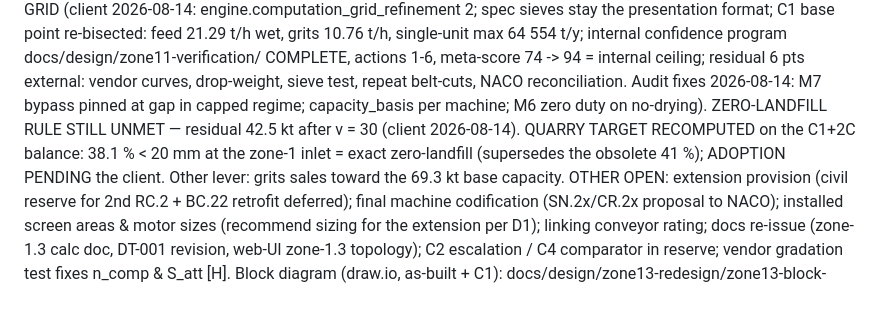
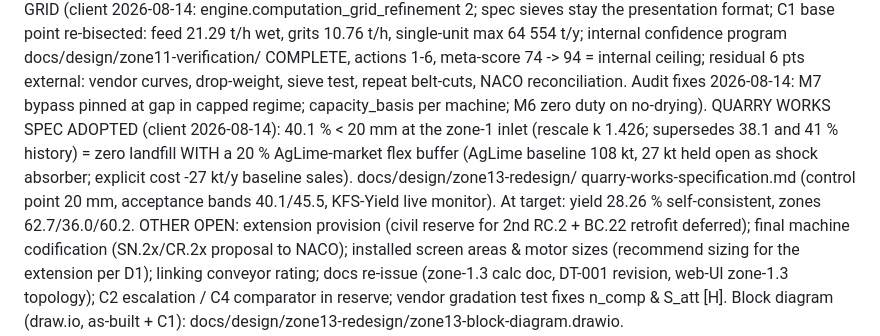
Before and after one commit to PhilMARECHAL/noezys, a Markdown page: wankoe-python-model/CLAUDE.md, the part around the change. Rendered like a GitHub page; blank space fills up the shorter version.

```diff
--- a/wankoe-python-model/CLAUDE.md
+++ b/wankoe-python-model/CLAUDE.md
@@ -148,11 +148,14 @@ vendor curves, drop-weight, sieve test, repeat belt-cuts, NACO
 reconciliation. Audit fixes 2026-08-14: M7 bypass pinned at gap in
 capped regime; capacity_basis per machine; M6 zero duty on
 no-drying).
-ZERO-LANDFILL RULE STILL UNMET — residual 42.5 kt after v = 30
-(client 2026-08-14). QUARRY TARGET RECOMPUTED on the C1+2C balance:
-38.1 % < 20 mm at the zone-1 inlet = exact zero-landfill (supersedes
-the obsolete 41 %); ADOPTION PENDING the client. Other lever: grits
-sales toward the 69.3 kt base capacity. OTHER OPEN: extension provision
+QUARRY WORKS SPEC ADOPTED (client 2026-08-14): 40.1 % < 20 mm at the
+zone-1 inlet (rescale k 1.426; supersedes 38.1 and 41 % history) =
+zero landfill WITH a 20 % AgLime-market flex buffer (AgLime baseline
+108 kt, 27 kt held open as shock absorber; explicit cost -27 kt/y
+baseline sales). docs/design/zone13-redesign/
+quarry-works-specification.md (control point 20 mm, acceptance bands
+40.1/45.5, KFS-Yield live monitor). At target: yield 28.26 %
+self-consistent, zones 62.7/36.0/60.2. OTHER OPEN: extension provision
 (civil reserve for 2nd RC.2 + BC.22 retrofit deferred); final machine
 codification (SN.2x/CR.2x proposal to NACO); installed screen areas &
 motor sizes (recommend sizing for the extension per D1); linking
```
Also changed, not shown: wankoe-python-model/docs/spec-conformity-matrix.md (+1 -1 lines).
